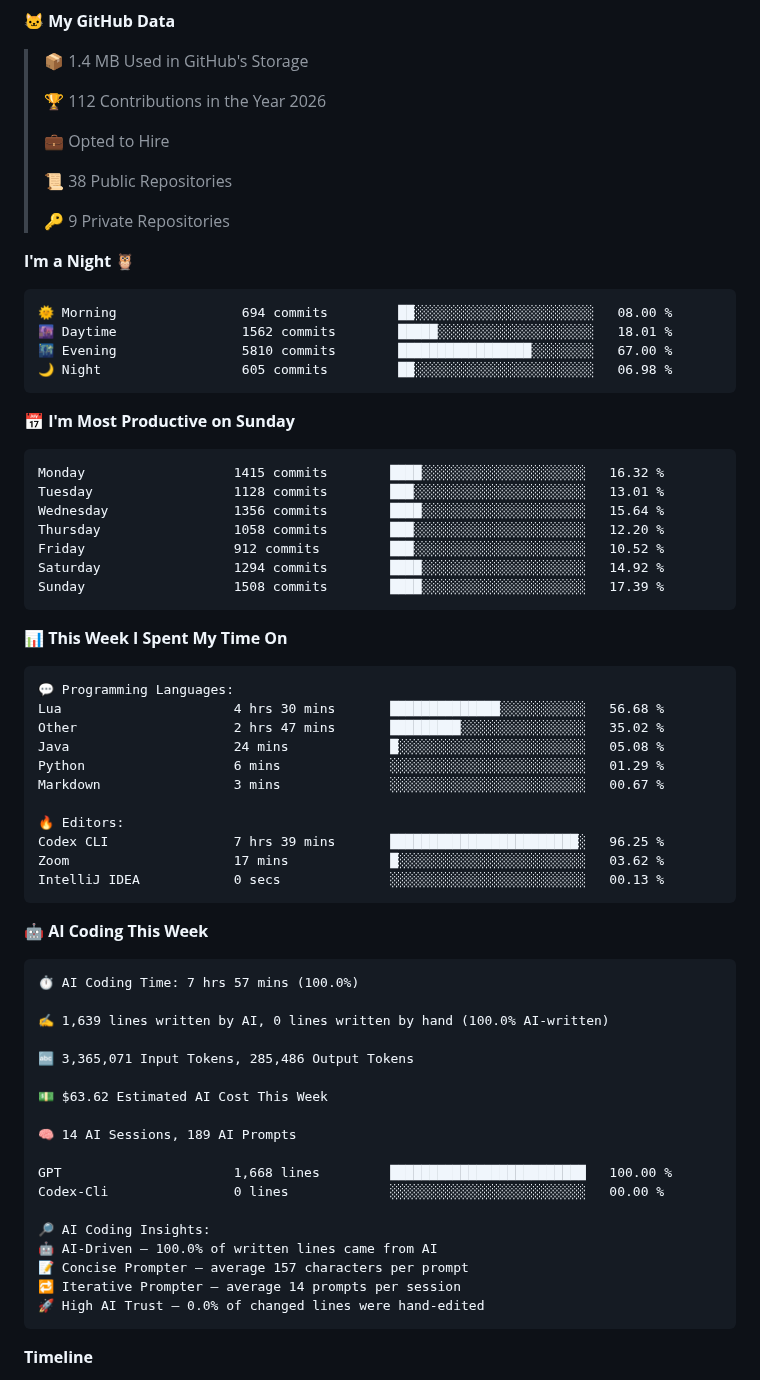
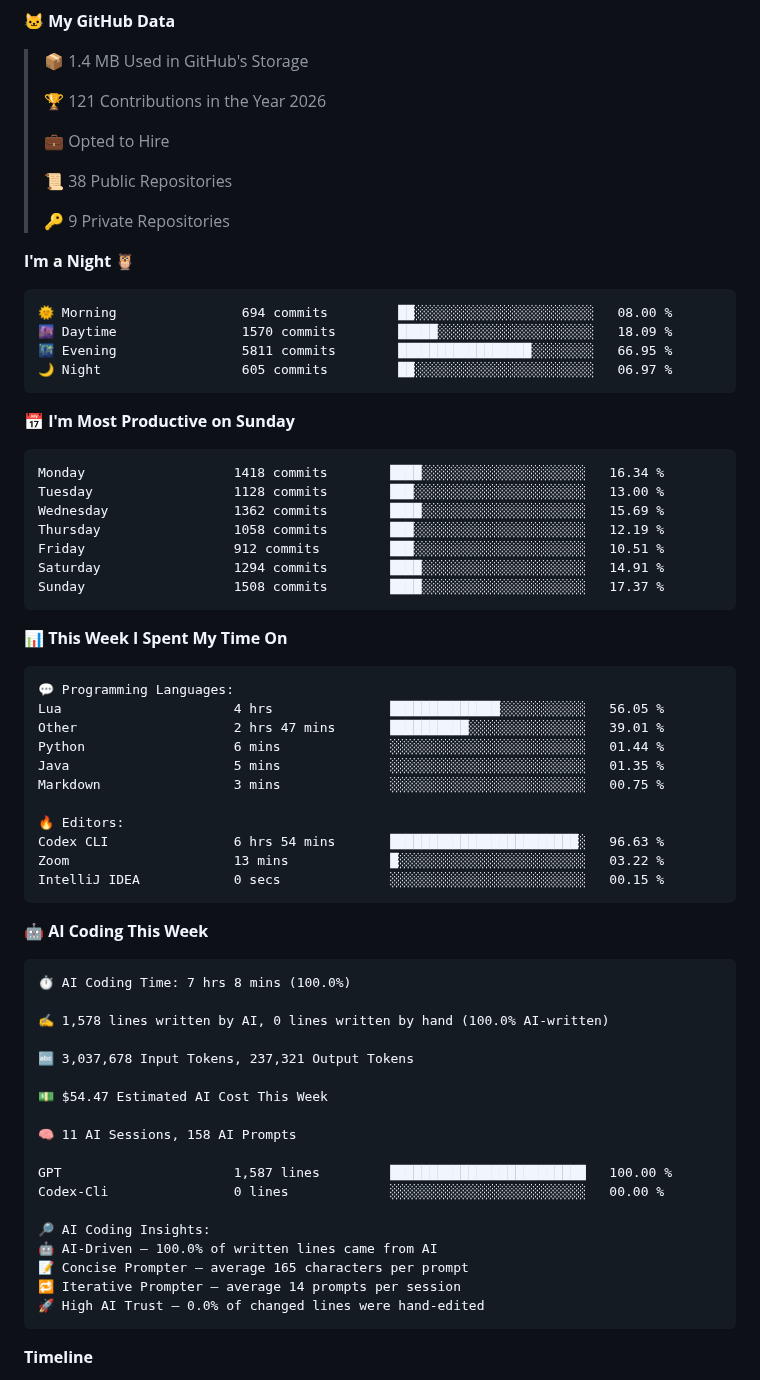
Before and after one commit to spearkkk/spearkkk, a Markdown page: README.md, the part around the change. Drawn GitHub-style.

Commit message:
Updated with Dev Metrics

````diff
--- a/README.md
+++ b/README.md
@@ -53,7 +53,7 @@
 
 > 📦 1.4 MB Used in GitHub's Storage
  >
-> 🏆 112 Contributions in the Year 2026
+> 🏆 121 Contributions in the Year 2026
  >
 > 💼 Opted to Hire
  >
@@ -65,20 +65,20 @@
 
 ```text
 🌞 Morning                694 commits         ██░░░░░░░░░░░░░░░░░░░░░░░   08.00 %
-🌆 Daytime                1562 commits        █████░░░░░░░░░░░░░░░░░░░░   18.01 %
-🌃 Evening                5810 commits        █████████████████░░░░░░░░   67.00 %
-🌙 Night                  605 commits         ██░░░░░░░░░░░░░░░░░░░░░░░   06.98 %
+🌆 Daytime                1570 commits        █████░░░░░░░░░░░░░░░░░░░░   18.09 %
+🌃 Evening                5811 commits        █████████████████░░░░░░░░   66.95 %
+🌙 Night                  605 commits         ██░░░░░░░░░░░░░░░░░░░░░░░   06.97 %
 ```
 📅 **I'm Most Productive on Sunday**
 
 ```text
-Monday                   1415 commits        ████░░░░░░░░░░░░░░░░░░░░░   16.32 %
-Tuesday                  1128 commits        ███░░░░░░░░░░░░░░░░░░░░░░   13.01 %
-Wednesday                1356 commits        ████░░░░░░░░░░░░░░░░░░░░░   15.64 %
-Thursday                 1058 commits        ███░░░░░░░░░░░░░░░░░░░░░░   12.20 %
-Friday                   912 commits         ███░░░░░░░░░░░░░░░░░░░░░░   10.52 %
-Saturday                 1294 commits        ████░░░░░░░░░░░░░░░░░░░░░   14.92 %
-Sunday                   1508 commits        ████░░░░░░░░░░░░░░░░░░░░░   17.39 %
+Monday                   1418 commits        ████░░░░░░░░░░░░░░░░░░░░░   16.34 %
+Tuesday                  1128 commits        ███░░░░░░░░░░░░░░░░░░░░░░   13.00 %
+Wednesday                1362 commits        ████░░░░░░░░░░░░░░░░░░░░░   15.69 %
+Thursday                 1058 commits        ███░░░░░░░░░░░░░░░░░░░░░░   12.19 %
+Friday                   912 commits         ███░░░░░░░░░░░░░░░░░░░░░░   10.51 %
+Saturday                 1294 commits        ████░░░░░░░░░░░░░░░░░░░░░   14.91 %
+Sunday                   1508 commits        ████░░░░░░░░░░░░░░░░░░░░░   17.37 %
 ```
 
 
@@ -86,37 +86,37 @@ Sunday                   1508 commits        ████░░░░░░░
 
 ```text
 💬 Programming Languages:
-Lua                      4 hrs 30 mins       ██████████████░░░░░░░░░░░   56.68 %
-Other                    2 hrs 47 mins       █████████░░░░░░░░░░░░░░░░   35.02 %
-Java                     24 mins             █░░░░░░░░░░░░░░░░░░░░░░░░   05.08 %
-Python                   6 mins              ░░░░░░░░░░░░░░░░░░░░░░░░░   01.29 %
-Markdown                 3 mins              ░░░░░░░░░░░░░░░░░░░░░░░░░   00.67 %
+Lua                      4 hrs               ██████████████░░░░░░░░░░░   56.05 %
+Other                    2 hrs 47 mins       ██████████░░░░░░░░░░░░░░░   39.01 %
+Python                   6 mins              ░░░░░░░░░░░░░░░░░░░░░░░░░   01.44 %
+Java                     5 mins              ░░░░░░░░░░░░░░░░░░░░░░░░░   01.35 %
+Markdown                 3 mins              ░░░░░░░░░░░░░░░░░░░░░░░░░   00.75 %
 
 🔥 Editors:
-Codex CLI                7 hrs 39 mins       ████████████████████████░   96.25 %
-Zoom                     17 mins             █░░░░░░░░░░░░░░░░░░░░░░░░   03.62 %
-IntelliJ IDEA            0 secs              ░░░░░░░░░░░░░░░░░░░░░░░░░   00.13 %
+Codex CLI                6 hrs 54 mins       ████████████████████████░   96.63 %
+Zoom                     13 mins             █░░░░░░░░░░░░░░░░░░░░░░░░   03.22 %
+IntelliJ IDEA            0 secs              ░░░░░░░░░░░░░░░░░░░░░░░░░   00.15 %
 ```
 
 🤖 **AI Coding This Week**
 
 ```text
-⏱ AI Coding Time: 7 hrs 57 mins (100.0%)
+⏱ AI Coding Time: 7 hrs 8 mins (100.0%)
 
-✍️ 1,639 lines written by AI, 0 lines written by hand (100.0% AI-written)
+✍️ 1,578 lines written by AI, 0 lines written by hand (100.0% AI-written)
 
-🔤 3,365,071 Input Tokens, 285,486 Output Tokens
+🔤 3,037,678 Input Tokens, 237,321 Output Tokens
 
-💵 $63.62 Estimated AI Cost This Week
+💵 $54.47 Estimated AI Cost This Week
 
-🧠 14 AI Sessions, 189 AI Prompts
+🧠 11 AI Sessions, 158 AI Prompts
 
-GPT                      1,668 lines         █████████████████████████   100.00 %
+GPT                      1,587 lines         █████████████████████████   100.00 %
 Codex-Cli                0 lines             ░░░░░░░░░░░░░░░░░░░░░░░░░   00.00 %
 
 🔎 AI Coding Insights:
 🤖 AI-Driven — 100.0% of written lines came from AI
-📝 Concise Prompter — average 157 characters per prompt
+📝 Concise Prompter — average 165 characters per prompt
 🔁 Iterative Prompter — average 14 prompts per session
 🚀 High AI Trust — 0.0% of changed lines were hand-edited
 ```
````
Also changed, not shown: assets/bar_graph.png.
